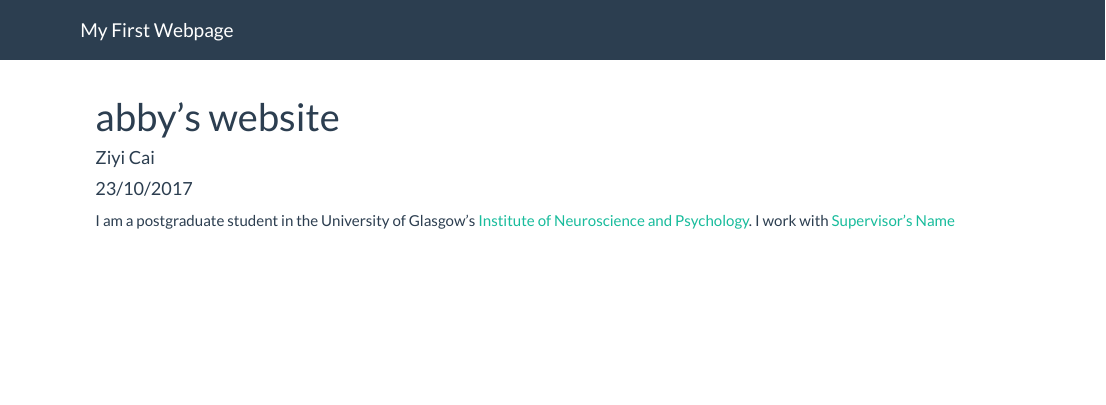
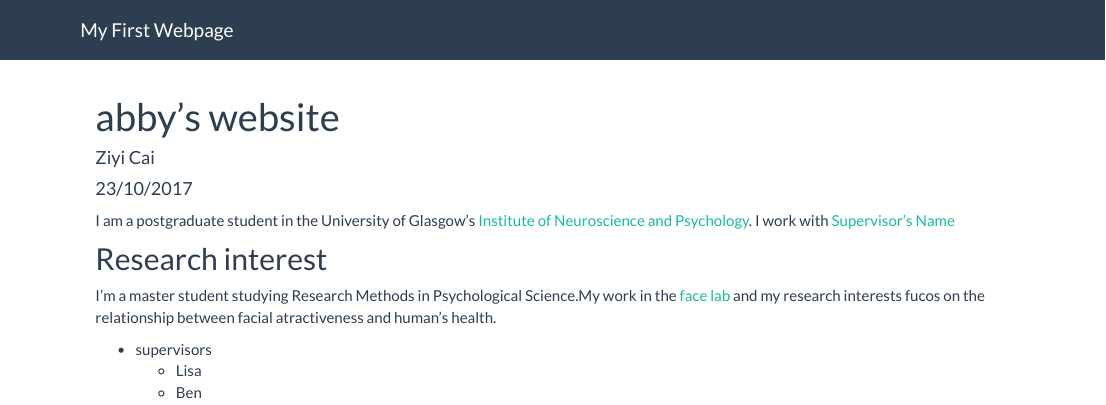
Before and after one commit to abbycaiziyi/mywebpage, an R Markdown document (index.Rmd): the page in a window 1100 px wide, from its top. Rendered offline with R 4.5, knitr and Pandoc, with nearby package versions.

Commit message:
1st update

```diff
--- a/index.Rmd
+++ b/index.Rmd
@@ -8,3 +8,11 @@ output: html_document
 I am a postgraduate student in the University of Glasgow's
 [Institute of Neuroscience and Psychology](http://www.gla.ac.uk/researchinstitutes/neurosciencepsychology/).
 I work with [Supervisor's Name](http://supervisor/website)
+
+## Research interest
+
+I'm a master student studying Research Methods in Psychological Science.My work in the [face lab](http://facelab.org/) and my research interests fucos on the relationship between facial atractiveness and human's health.
+
+* supervisors
+    * Lisa
+    * Ben
```
Also changed, not shown: 1 other file.
